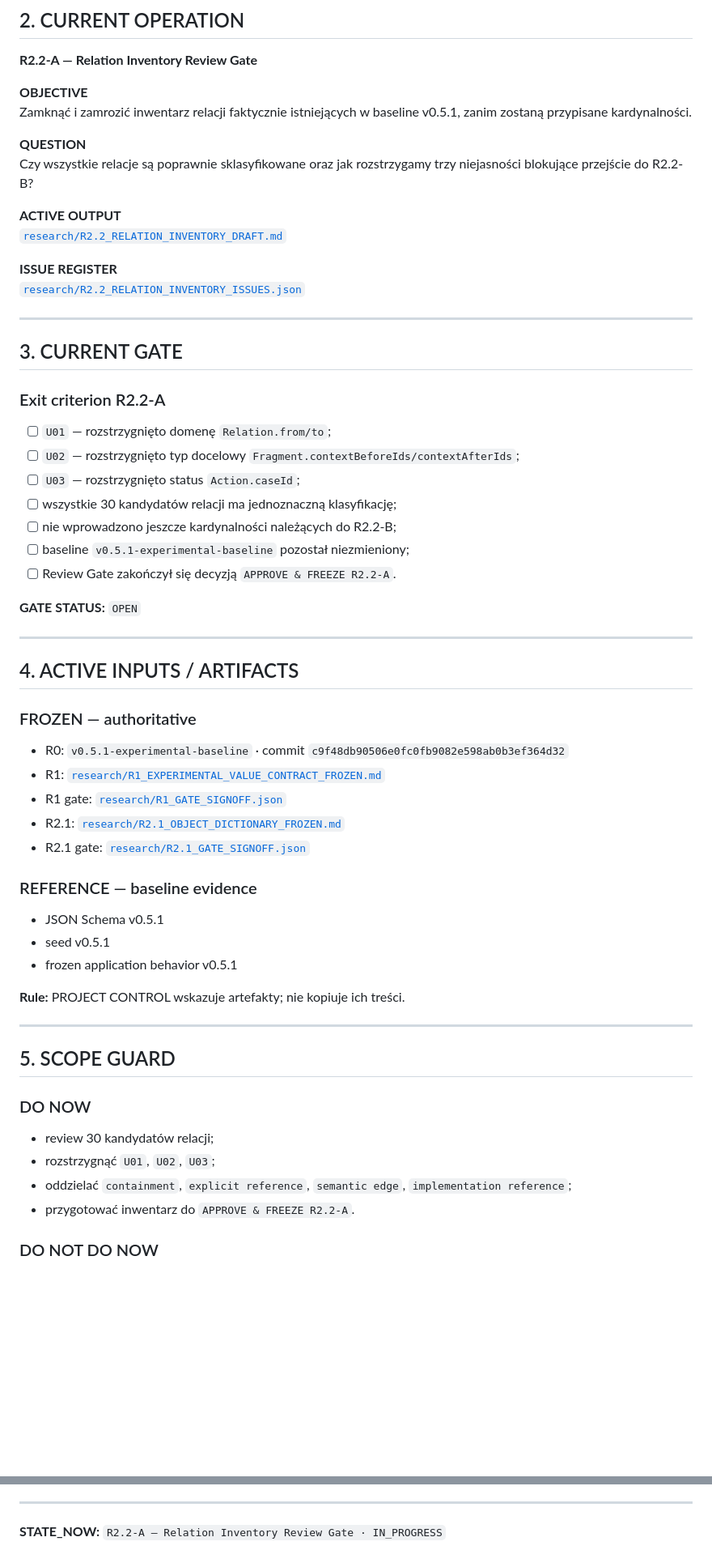
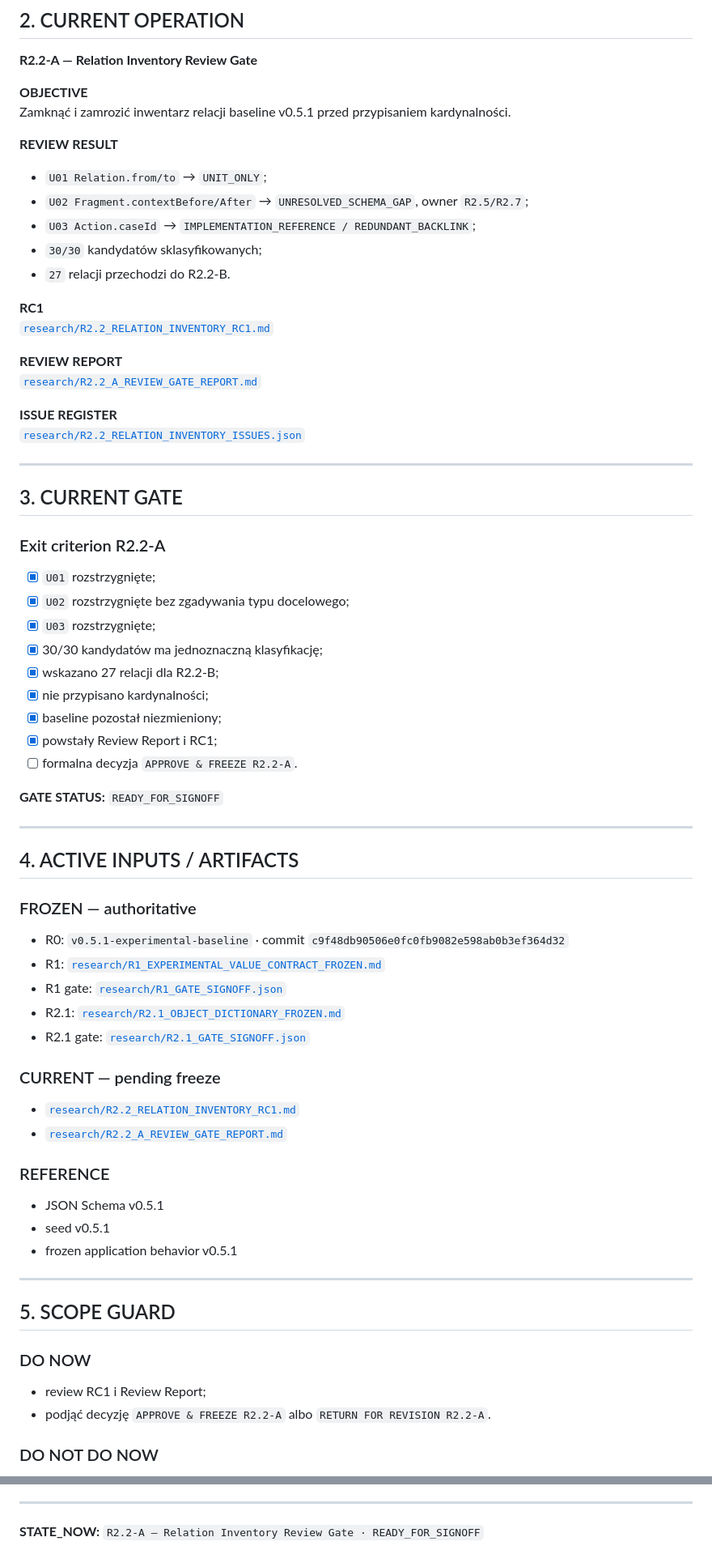
Before and after one commit to dagdasza250/system-pracy-poznawczej, a Markdown page: PROJECT_CONTROL.md, 2 parts joined by grey strips. Shown at 81% size. Rendered like a GitHub page; blank space fills up the shorter version.

```diff
--- a/PROJECT_CONTROL.md
+++ b/PROJECT_CONTROL.md
@@ -39,13 +39,20 @@
 **R2.2-A — Relation Inventory Review Gate**
 
 **OBJECTIVE**
-Zamknąć i zamrozić inwentarz relacji faktycznie istniejących w baseline v0.5.1, zanim zostaną przypisane kardynalności.
+Zamknąć i zamrozić inwentarz relacji baseline v0.5.1 przed przypisaniem kardynalności.
 
-**QUESTION**
-Czy wszystkie relacje są poprawnie sklasyfikowane oraz jak rozstrzygamy trzy niejasności blokujące przejście do R2.2-B?
+**REVIEW RESULT**
+- `U01 Relation.from/to` → `UNIT_ONLY`;
+- `U02 Fragment.contextBefore/After` → `UNRESOLVED_SCHEMA_GAP`, owner `R2.5/R2.7`;
+- `U03 Action.caseId` → `IMPLEMENTATION_REFERENCE / REDUNDANT_BACKLINK`;
+- `30/30` kandydatów sklasyfikowanych;
+- `27` relacji przechodzi do R2.2-B.
 
-**ACTIVE OUTPUT**
-[`research/R2.2_RELATION_INVENTORY_DRAFT.md`](research/R2.2_RELATION_INVENTORY_DRAFT.md)
+**RC1**
+[`research/R2.2_RELATION_INVENTORY_RC1.md`](research/R2.2_RELATION_INVENTORY_RC1.md)
+
+**REVIEW REPORT**
+[`research/R2.2_A_REVIEW_GATE_REPORT.md`](research/R2.2_A_REVIEW_GATE_REPORT.md)
 
 **ISSUE REGISTER**
 [`research/R2.2_RELATION_INVENTORY_ISSUES.json`](research/R2.2_RELATION_INVENTORY_ISSUES.json)
@@ -56,15 +63,17 @@ Czy wszystkie relacje są poprawnie sklasyfikowane oraz jak rozstrzygamy trzy ni
 
 ### Exit criterion R2.2-A
 
-- [ ] `U01` — rozstrzygnięto domenę `Relation.from/to`;
-- [ ] `U02` — rozstrzygnięto typ docelowy `Fragment.contextBeforeIds/contextAfterIds`;
-- [ ] `U03` — rozstrzygnięto status `Action.caseId`;
-- [ ] wszystkie 30 kandydatów relacji ma jednoznaczną klasyfikację;
-- [ ] nie wprowadzono jeszcze kardynalności należących do R2.2-B;
-- [ ] baseline `v0.5.1-experimental-baseline` pozostał niezmieniony;
-- [ ] Review Gate zakończył się decyzją `APPROVE & FREEZE R2.2-A`.
+- [x] `U01` rozstrzygnięte;
+- [x] `U02` rozstrzygnięte bez zgadywania typu docelowego;
+- [x] `U03` rozstrzygnięte;
+- [x] 30/30 kandydatów ma jednoznaczną klasyfikację;
+- [x] wskazano 27 relacji dla R2.2-B;
+- [x] nie przypisano kardynalności;
+- [x] baseline pozostał niezmieniony;
+- [x] powstały Review Report i RC1;
+- [ ] formalna decyzja `APPROVE & FREEZE R2.2-A`.
 
-**GATE STATUS:** `OPEN`
+**GATE STATUS:** `READY_FOR_SIGNOFF`
 
 ---
 
@@ -78,13 +87,16 @@ Czy wszystkie relacje są poprawnie sklasyfikowane oraz jak rozstrzygamy trzy ni
 - R2.1: [`research/R2.1_OBJECT_DICTIONARY_FROZEN.md`](research/R2.1_OBJECT_DICTIONARY_FROZEN.md)
 - R2.1 gate: [`research/R2.1_GATE_SIGNOFF.json`](research/R2.1_GATE_SIGNOFF.json)
 
-### REFERENCE — baseline evidence
+### CURRENT — pending freeze
+
+- [`research/R2.2_RELATION_INVENTORY_RC1.md`](research/R2.2_RELATION_INVENTORY_RC1.md)
+- [`research/R2.2_A_REVIEW_GATE_REPORT.md`](research/R2.2_A_REVIEW_GATE_REPORT.md)
+
+### REFERENCE
 
 - JSON Schema v0.5.1
 - seed v0.5.1
 - frozen application behavior v0.5.1
-
-**Rule:** PROJECT CONTROL wskazuje artefakty; nie kopiuje ich treści.
 
 ---
 
@@ -92,10 +104,8 @@ Czy wszystkie relacje są poprawnie sklasyfikowane oraz jak rozstrzygamy trzy ni
 
 ### DO NOW
 
-- review 30 kandydatów relacji;
-- rozstrzygnąć `U01`, `U02`, `U03`;
-- oddzielać `containment`, `explicit reference`, `semantic edge`, `implementation reference`;
-- przygotować inwentarz do `APPROVE & FREEZE R2.2-A`.
+- review RC1 i Review Report;
+- podjąć decyzję `APPROVE & FREEZE R2.2-A` albo `RETURN FOR REVISION R2.2-A`.
 
 ### DO NOT DO NOW
 
@@ -168,4 +172,4 @@ Czy wszystkie relacje są poprawnie sklasyfikowane oraz jak rozstrzygamy trzy ni
 
 ---
 
-**STATE_NOW:** `R2.2-A — Relation Inventory Review Gate · IN_PROGRESS`
+**STATE_NOW:** `R2.2-A — Relation Inventory Review Gate · READY_FOR_SIGNOFF`
```
Also changed, not shown: other parts of PROJECT_CONTROL.md (+25 -31 lines).
